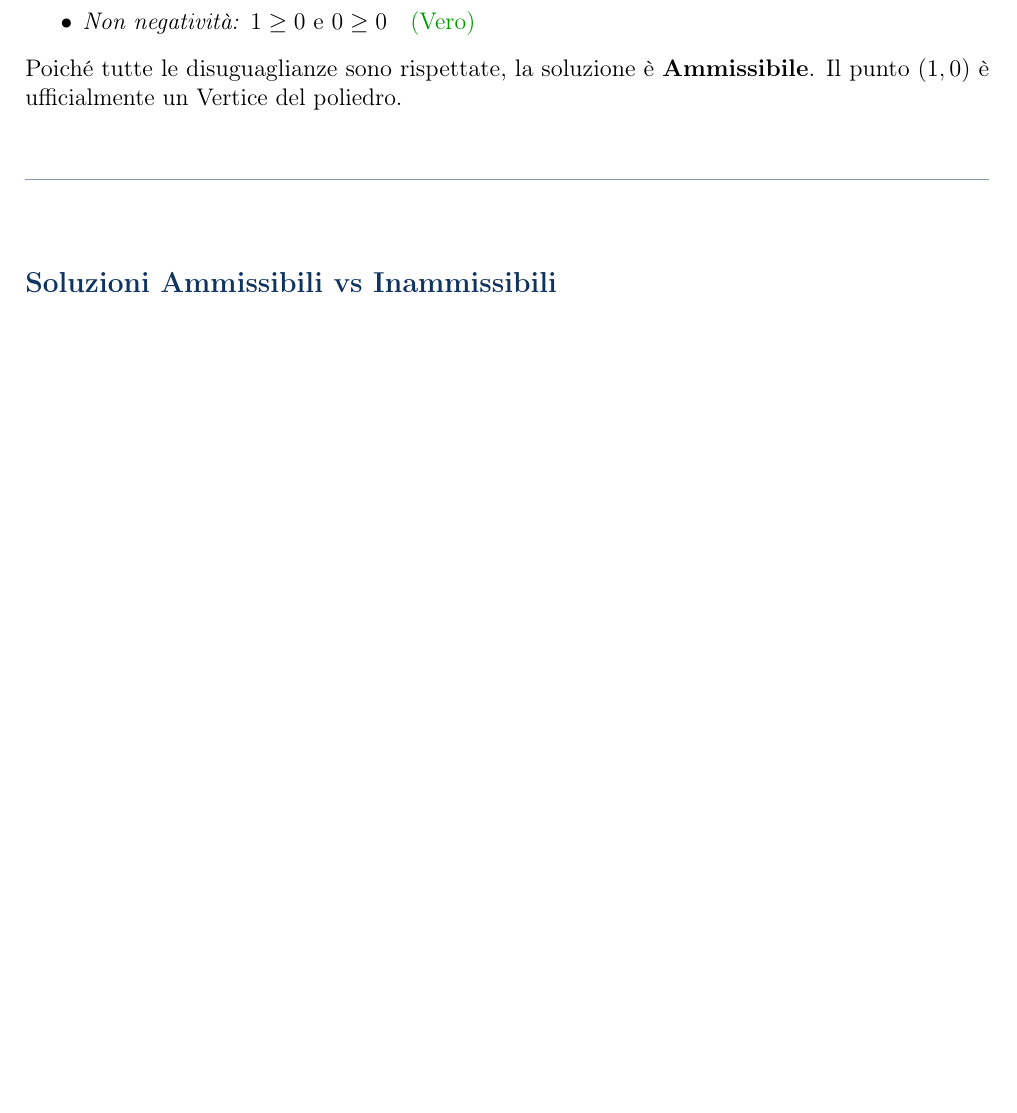
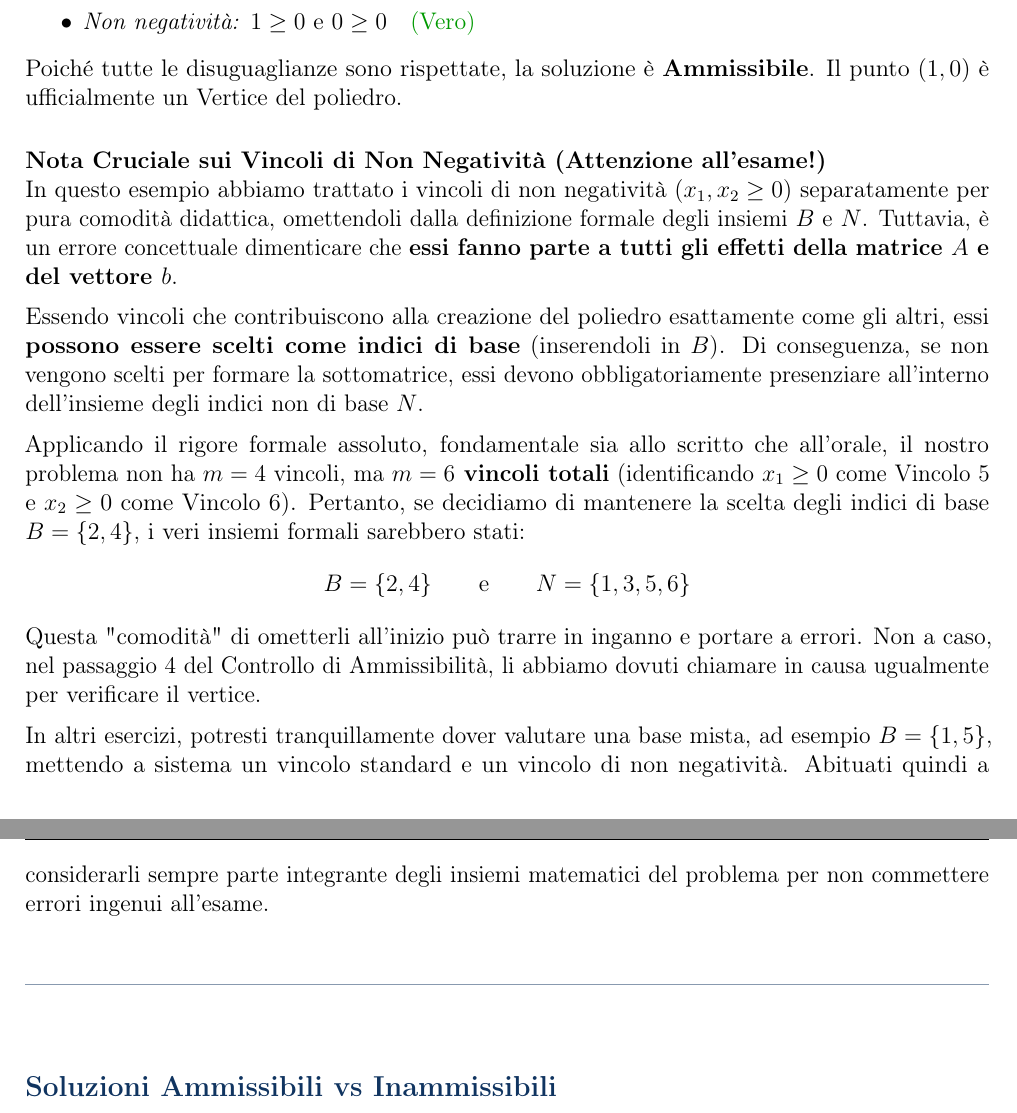
Before and after one commit to andrea-salvatore/appunti_condivisi_unipi, a LaTeX document (Ricerca Operativa/Ricerca Operativa LaTex.tex): part of page 39 of 45 before the commit and two parts of pages 39 and 40 of 45 after it, the two joined at a grey line, cut so that both start at the same text, the shorter picture padded with empty space. Compiled offline with pdfLaTeX.

Commit message:
Ricerca operativa in pari fino alla sesta lezione

```diff
--- a/Ricerca Operativa/Ricerca Operativa LaTex.tex
+++ b/Ricerca Operativa/Ricerca Operativa LaTex.tex
@@ -1870,6 +1870,20 @@
 	\end{itemize}
 	Poiché tutte le disuguaglianze sono rispettate, la soluzione è \textbf{Ammissibile}. Il punto $(1,0)$ è ufficialmente un Vertice del poliedro.
 
+	\vspace{0.4cm}
+	\textbf{Nota Cruciale sui Vincoli di Non Negatività (Attenzione all'esame!)}\\
+	In questo esempio abbiamo trattato i vincoli di non negatività ($x_1, x_2 \geq 0$) separatamente per pura comodità didattica, omettendoli dalla definizione formale degli insiemi $B$ e $N$. Tuttavia, è un errore concettuale dimenticare che \textbf{essi fanno parte a tutti gli effetti della matrice $A$ e del vettore $b$}.
+
+	Essendo vincoli che contribuiscono alla creazione del poliedro esattamente come gli altri, essi \textbf{possono essere scelti come indici di base} (inserendoli in $B$). Di conseguenza, se non vengono scelti per formare la sottomatrice, essi devono obbligatoriamente presenziare all'interno dell'insieme degli indici non di base $N$.
+
+	Applicando il rigore formale assoluto, fondamentale sia allo scritto che all'orale, il nostro problema non ha $m=4$ vincoli, ma \textbf{$m=6$ vincoli totali} (identificando $x_1 \geq 0$ come Vincolo 5 e $x_2 \geq 0$ come Vincolo 6). Pertanto, se decidiamo di mantenere la scelta degli indici di base $B = \{2, 4\}$, i veri insiemi formali sarebbero stati:
+	\[
+	B = \{2, 4\} \qquad \text{e} \qquad N = \{1, 3, 5, 6\}
+	\]
+	Questa "comodità" di ometterli all'inizio può trarre in inganno e portare a errori. Non a caso, nel passaggio 4 del Controllo di Ammissibilità, li abbiamo dovuti chiamare in causa ugualmente per verificare il vertice.
+
+	In altri esercizi, potresti tranquillamente dover valutare una base mista, ad esempio $B = \{1, 5\}$, mettendo a sistema un vincolo standard e un vincolo di non negatività. Abituati quindi a considerarli sempre parte integrante degli insiemi matematici del problema per non commettere errori ingenui all'esame.
+
 	\vspace{0.6cm}
 	\separatore
 	\vspace{0.4cm}
```
Also changed, not shown: Ricerca Operativa/Ricerca Operativa LaTex.pdf, 3 other files.
